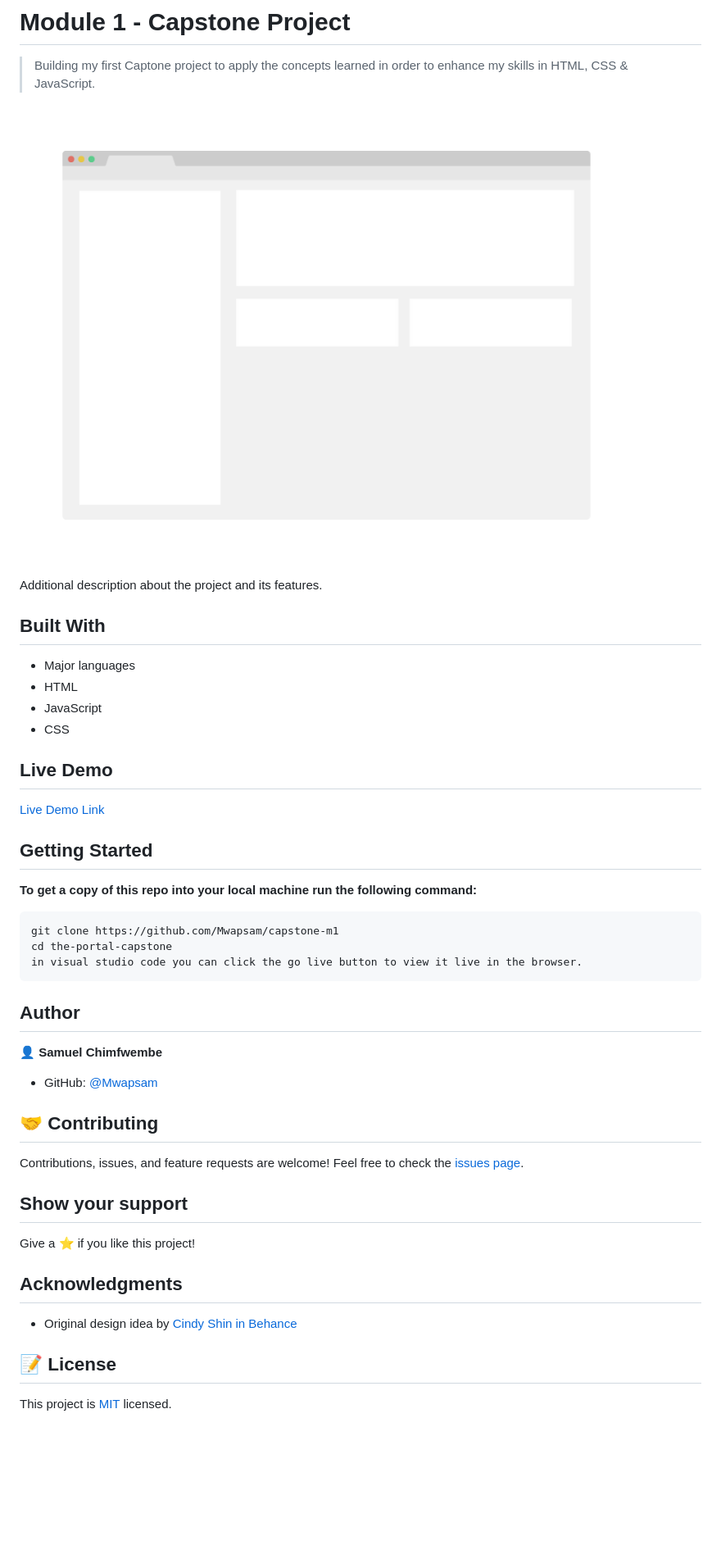
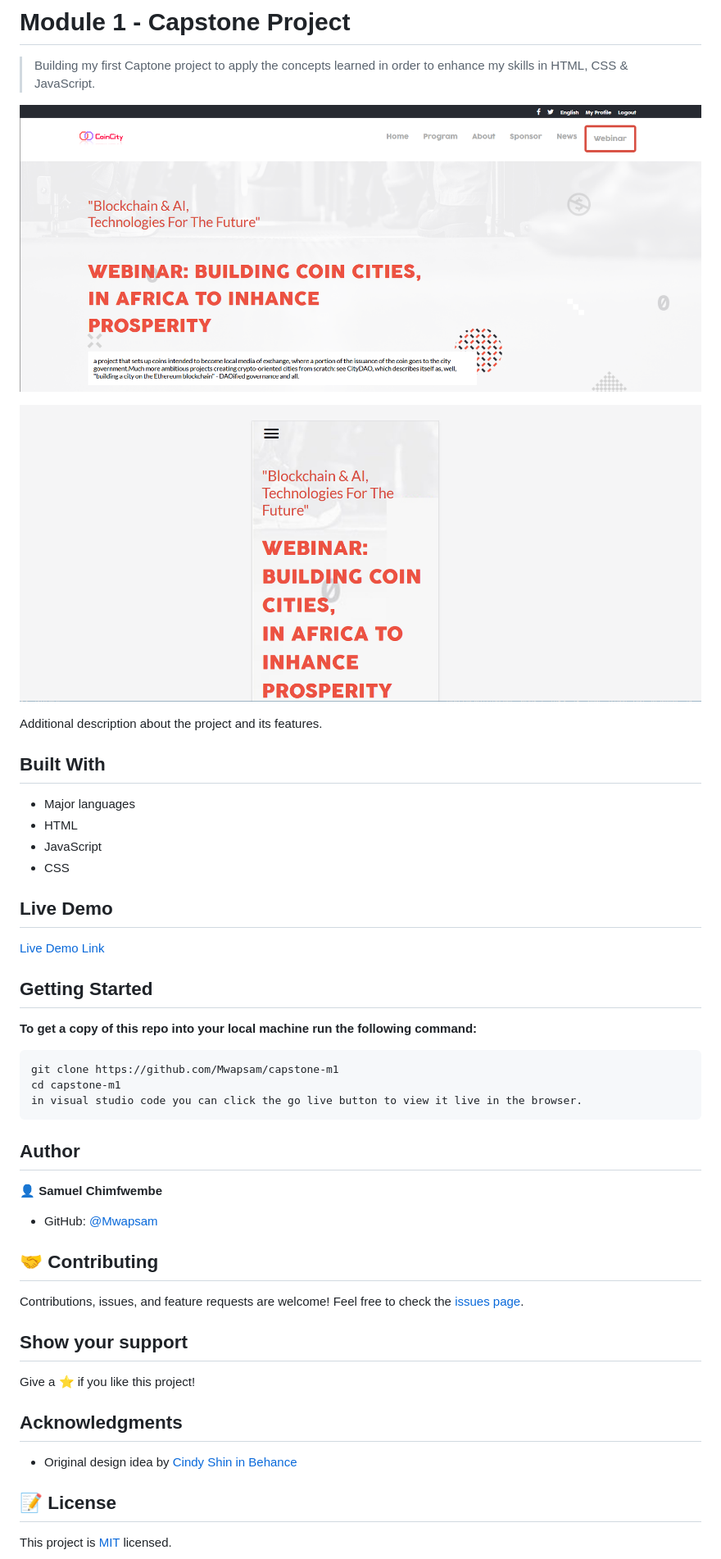
Before and after one commit to Mwapsam/capstone-m1, a Markdown page: README.md, the part around the change. Shown: that part at 82% size. Rendered like a GitHub page; pictures changed too: assets/img/Screenshot-desktop.png (added), assets/img/Screenshot-mobile.png (added); blank space fills up the shorter version.

Commit message:
fix linter errors & add screenshots to readme file

````diff
--- a/README.md
+++ b/README.md
@@ -4,7 +4,9 @@
 
 > Building my first Captone project to apply the concepts learned in order to enhance my skills in HTML, CSS & JavaScript.
 
-![screenshot](./app_screenshot.png)
+![screenshot](./assets/img/Screenshot-desktop.png)
+
+![screenshot](./assets/img/Screenshot-mobile.png)
 
 Additional description about the project and its features.
 
@@ -19,13 +21,13 @@ Additional description about the project and its features.
 
 [Live Demo Link](https://livedemo.com)
 
-
 ## Getting Started
 
 **To get a copy of this repo into your local machine run the following command:**
+
 ```
 git clone https://github.com/Mwapsam/capstone-m1
-cd the-portal-capstone
+cd capstone-m1
 in visual studio code you can click the go live button to view it live in the browser.
 ```
 
@@ -34,8 +36,6 @@ in visual studio code you can click the go live button to view it live in the br
 👤 **Samuel Chimfwembe**
 
 - GitHub: [@Mwapsam](https://github.com/Mwapsam)
-
-
 
 ## 🤝 Contributing
 
@@ -47,8 +47,10 @@ Feel free to check the [issues page](../../issues/).
 Give a ⭐️ if you like this project!
 
 ## Acknowledgments
+
 - Original design idea by
-[Cindy Shin in Behance](https://www.behance.net/adagio07)
+  [Cindy Shin in Behance](https://www.behance.net/adagio07)
+
 ## 📝 License
 
 This project is [MIT](./MIT.md) licensed.
````
Also changed, not shown: 5 other files.
